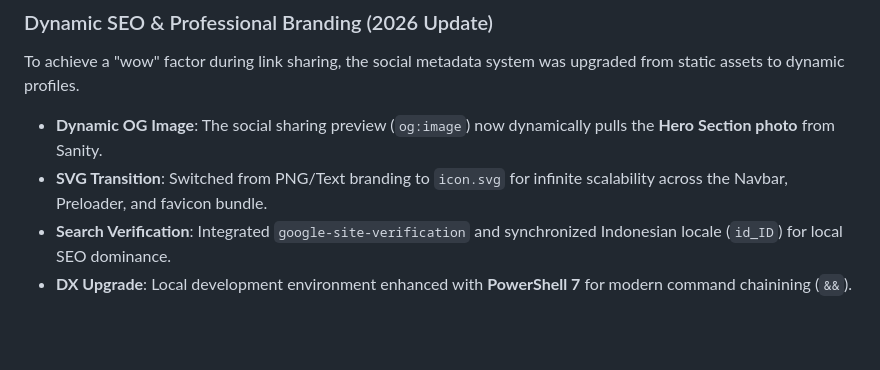
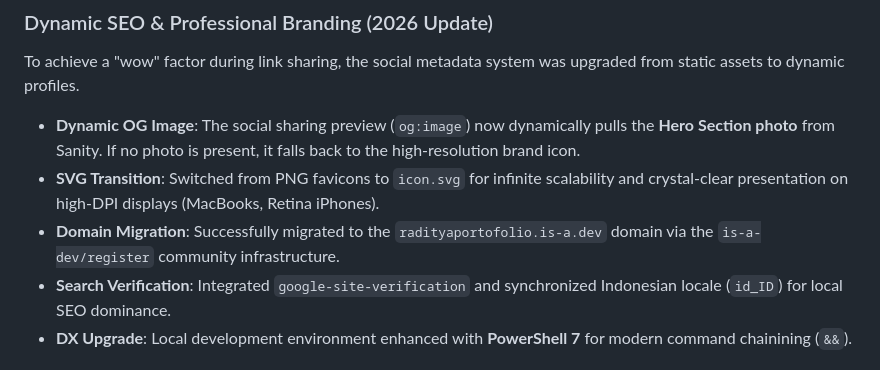
Before and after one commit to syifaradityapratama/portofolio, a Markdown page: README.md, the part around the change. Drawn GitHub-style; blank space fills up the shorter version.

Commit message:
feat: Enhance dynamic OG image with a fallback, update SVG favicon description to mention high-DPI benefits, and add details about domain migration.

```diff
--- a/README.md
+++ b/README.md
@@ -71,8 +71,9 @@ Serverless API route (`/api/contact`) persists messages to Sanity and sends HTML
 
 To achieve a "wow" factor during link sharing, the social metadata system was upgraded from static assets to dynamic profiles.
 
-- **Dynamic OG Image**: The social sharing preview (`og:image`) now dynamically pulls the **Hero Section photo** from Sanity.
-- **SVG Transition**: Switched from PNG/Text branding to `icon.svg` for infinite scalability across the Navbar, Preloader, and favicon bundle.
+- **Dynamic OG Image**: The social sharing preview (`og:image`) now dynamically pulls the **Hero Section photo** from Sanity. If no photo is present, it falls back to the high-resolution brand icon.
+- **SVG Transition**: Switched from PNG favicons to `icon.svg` for infinite scalability and crystal-clear presentation on high-DPI displays (MacBooks, Retina iPhones).
+- **Domain Migration**: Successfully migrated to the `radityaportofolio.is-a.dev` domain via the `is-a-dev/register` community infrastructure.
 - **Search Verification**: Integrated `google-site-verification` and synchronized Indonesian locale (`id_ID`) for local SEO dominance.
 - **DX Upgrade**: Local development environment enhanced with **PowerShell 7** for modern command chainining (`&&`).
 
```
